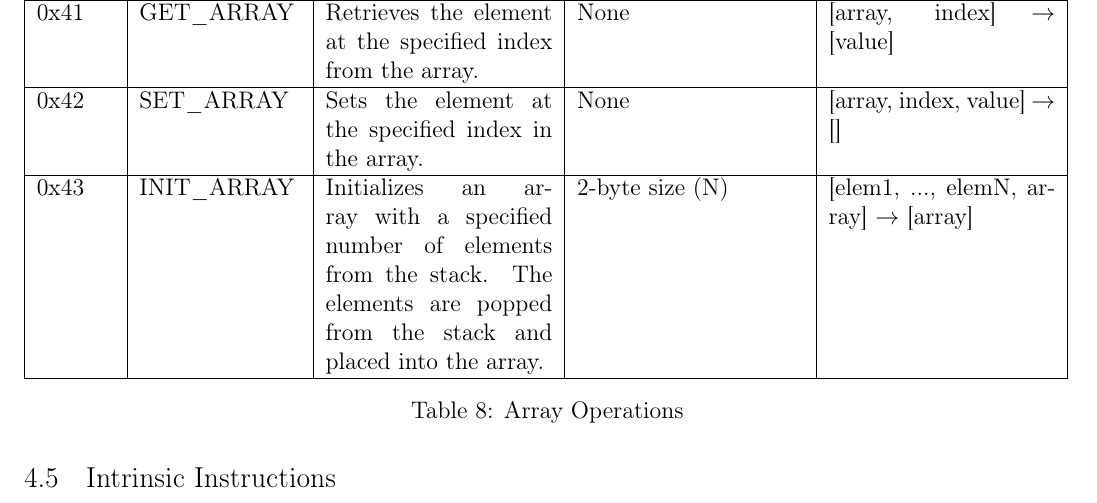
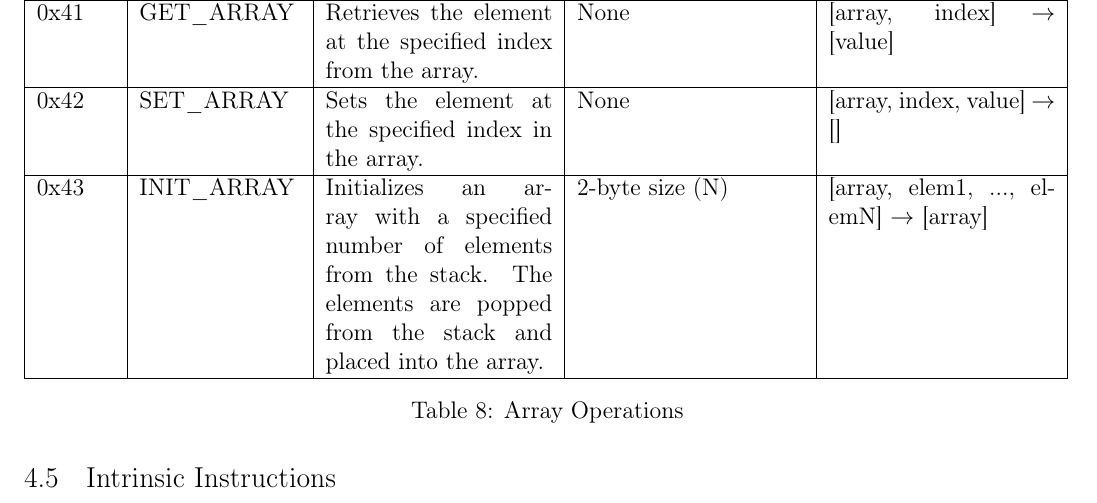
Before and after one commit to SnailL-language/Trail, a LaTeX document (specification.tex): part of page 8 of 14, cut so that both start at the same text. Compiled offline with pdfLaTeX.

Commit message:
fix docs

```diff
--- a/specification.tex
+++ b/specification.tex
@@ -263,7 +263,7 @@
         \texttt{0x40} & \texttt{NEW\_ARRAY} & Creates a new uninitialized array of the specified size and type, pushing its reference onto the stack. & 2-byte size, 1-byte type ID & [] $\rightarrow$ [array] \\ \hline
         \texttt{0x41} & \texttt{GET\_ARRAY} & Retrieves the element at the specified index from the array. & None & [array, index] $\rightarrow$ [value] \\ \hline
         \texttt{0x42} & \texttt{SET\_ARRAY} & Sets the element at the specified index in the array. & None & [array, index, value] $\rightarrow$ [] \\ \hline
-        \texttt{0x43} & \texttt{INIT\_ARRAY} & Initializes an array with a specified number of elements from the stack. The elements are popped from the stack and placed into the array. & 2-byte size (N) & [elem1, ..., elemN, array] $\rightarrow$ [array] \\ \hline
+        \texttt{0x43} & \texttt{INIT\_ARRAY} & Initializes an array with a specified number of elements from the stack. The elements are popped from the stack and placed into the array. & 2-byte size (N) & [array, elem1, ..., elemN] $\rightarrow$ [array] \\ \hline
     \end{tabular}
     \captionof{table}{Array Operations}
     \label{tab:array_operations}
```
Also changed, not shown: specification.pdf.
